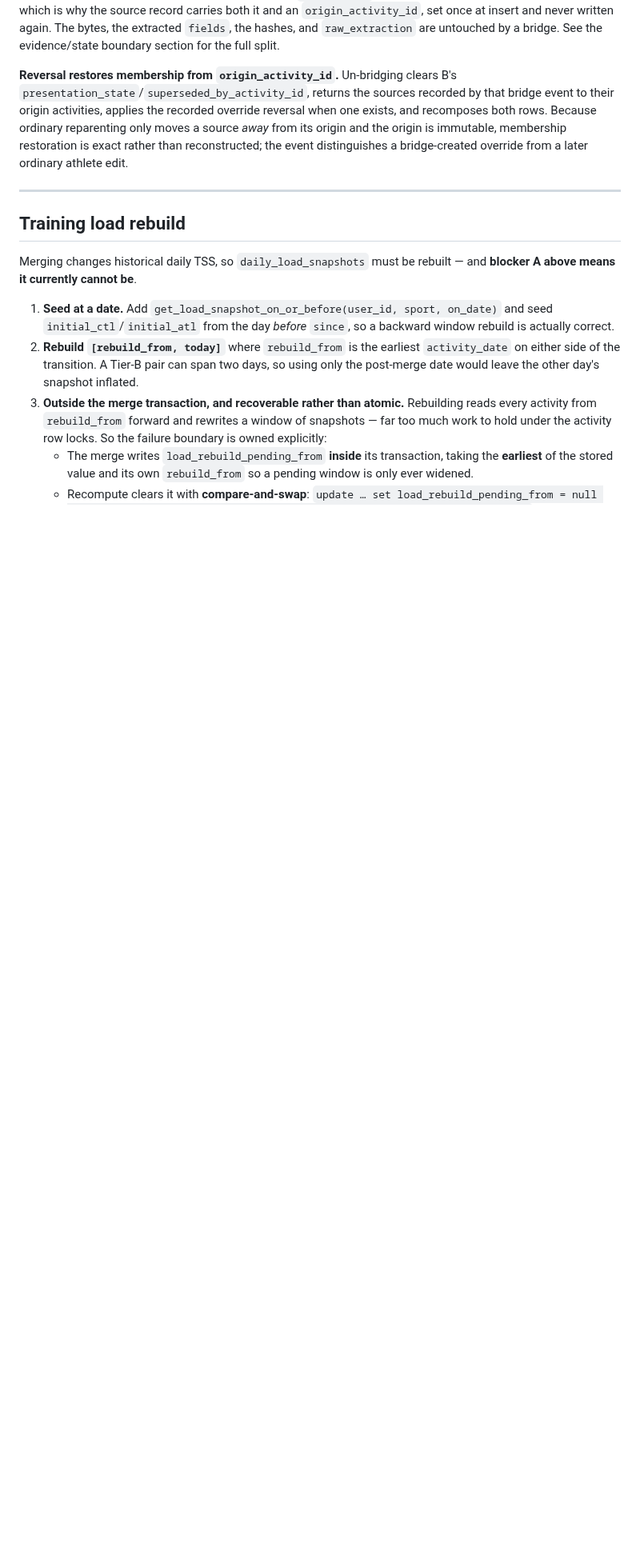
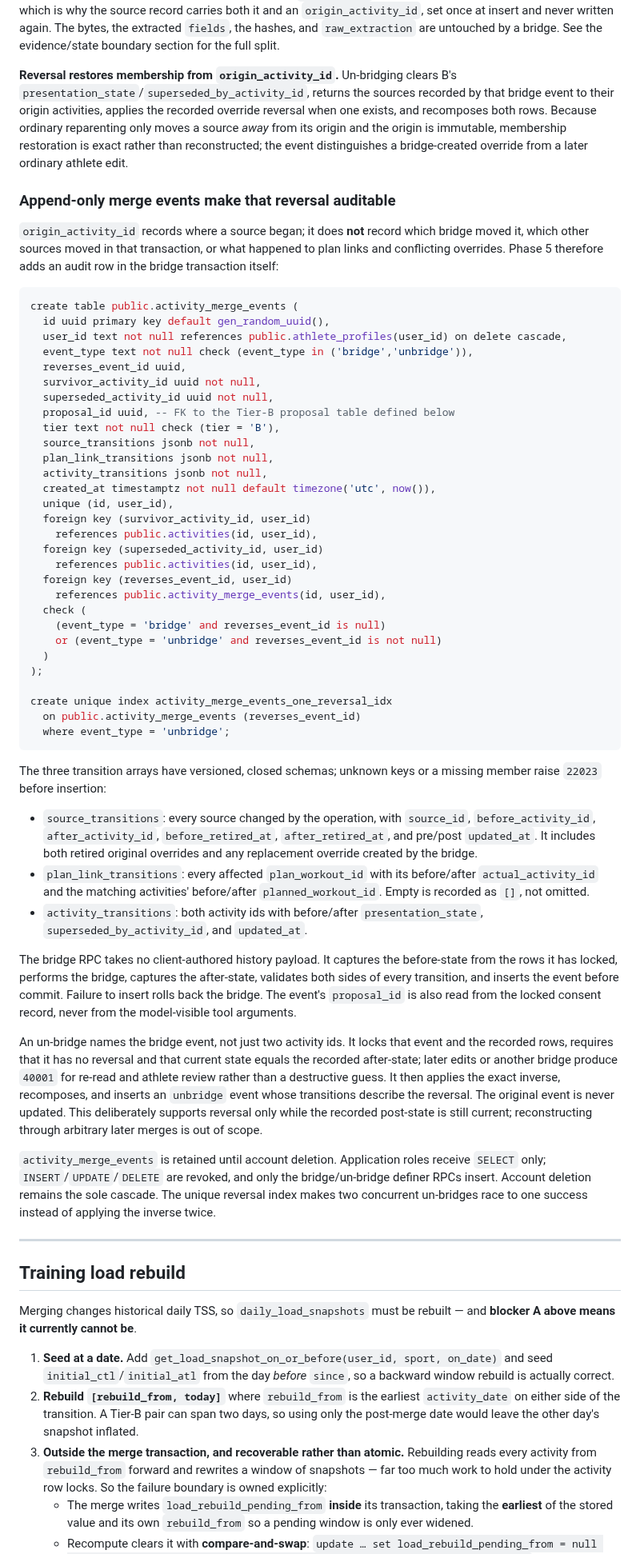
Before and after one commit to zew1me/fitness-coach-agent, a Markdown page: docs/ACTIVITY_MATERIALIZATION_DESIGN.md, the part around one of its changes. Shown at 80% size. Rendered like a GitHub page; blank space fills up the shorter version.

Commit message:
docs(dedup): persist reversible merge events

````diff
--- a/docs/ACTIVITY_MATERIALIZATION_DESIGN.md
+++ b/docs/ACTIVITY_MATERIALIZATION_DESIGN.md
@@ -972,6 +972,78 @@ _away_ from its origin and the origin is immutable, membership restoration is ex
 rather than reconstructed; the event distinguishes a bridge-created override from a
 later ordinary athlete edit.
 
+### Append-only merge events make that reversal auditable
+
+`origin_activity_id` records where a source began; it does **not** record which bridge
+moved it, which other sources moved in that transaction, or what happened to plan
+links and conflicting overrides. Phase 5 therefore adds an audit row in the bridge
+transaction itself:
+
+```sql
+create table public.activity_merge_events (
+  id uuid primary key default gen_random_uuid(),
+  user_id text not null references public.athlete_profiles(user_id) on delete cascade,
+  event_type text not null check (event_type in ('bridge','unbridge')),
+  reverses_event_id uuid,
+  survivor_activity_id uuid not null,
+  superseded_activity_id uuid not null,
+  proposal_id uuid, -- FK to the Tier-B proposal table defined below
+  tier text not null check (tier = 'B'),
+  source_transitions jsonb not null,
+  plan_link_transitions jsonb not null,
+  activity_transitions jsonb not null,
+  created_at timestamptz not null default timezone('utc', now()),
+  unique (id, user_id),
+  foreign key (survivor_activity_id, user_id)
+    references public.activities(id, user_id),
+  foreign key (superseded_activity_id, user_id)
+    references public.activities(id, user_id),
+  foreign key (reverses_event_id, user_id)
+    references public.activity_merge_events(id, user_id),
+  check (
+    (event_type = 'bridge' and reverses_event_id is null)
+    or (event_type = 'unbridge' and reverses_event_id is not null)
+  )
+);
+
+create unique index activity_merge_events_one_reversal_idx
+  on public.activity_merge_events (reverses_event_id)
+  where event_type = 'unbridge';
+```
+
+The three transition arrays have versioned, closed schemas; unknown keys or a missing
+member raise `22023` before insertion:
+
+- `source_transitions`: every source changed by the operation, with `source_id`,
+  `before_activity_id`, `after_activity_id`, `before_retired_at`, `after_retired_at`,
+  and pre/post `updated_at`. It includes both retired original overrides and any
+  replacement override created by the bridge.
+- `plan_link_transitions`: every affected `plan_workout_id` with its before/after
+  `actual_activity_id` and the matching activities' before/after
+  `planned_workout_id`. Empty is recorded as `[]`, not omitted.
+- `activity_transitions`: both activity ids with before/after `presentation_state`,
+  `superseded_by_activity_id`, and `updated_at`.
+
+The bridge RPC takes no client-authored history payload. It captures the before-state
+from the rows it has locked, performs the bridge, captures the after-state, validates
+both sides of every transition, and inserts the event before commit. Failure to insert
+rolls back the bridge. The event's `proposal_id` is also read from the locked consent
+record, never from the model-visible tool arguments.
+
+An un-bridge names the bridge event, not just two activity ids. It locks that event and
+the recorded rows, requires that it has no reversal and that current state equals the
+recorded after-state; later edits or another bridge produce `40001` for re-read and
+athlete review rather than a destructive guess. It then applies the exact inverse,
+recomposes, and inserts an `unbridge` event whose transitions describe the reversal.
+The original event is never updated. This deliberately supports reversal only while
+the recorded post-state is still current; reconstructing through arbitrary later
+merges is out of scope.
+
+`activity_merge_events` is retained until account deletion. Application roles receive
+`SELECT` only; `INSERT`/`UPDATE`/`DELETE` are revoked, and only the bridge/un-bridge
+definer RPCs insert. Account deletion remains the sole cascade. The unique reversal index makes two
+concurrent un-bridges race to one success instead of applying the inverse twice.
+
 ---
 
 ## Training load rebuild
````
Also changed, not shown: other parts of docs/ACTIVITY_MATERIALIZATION_DESIGN.md (+8 -8 lines).
